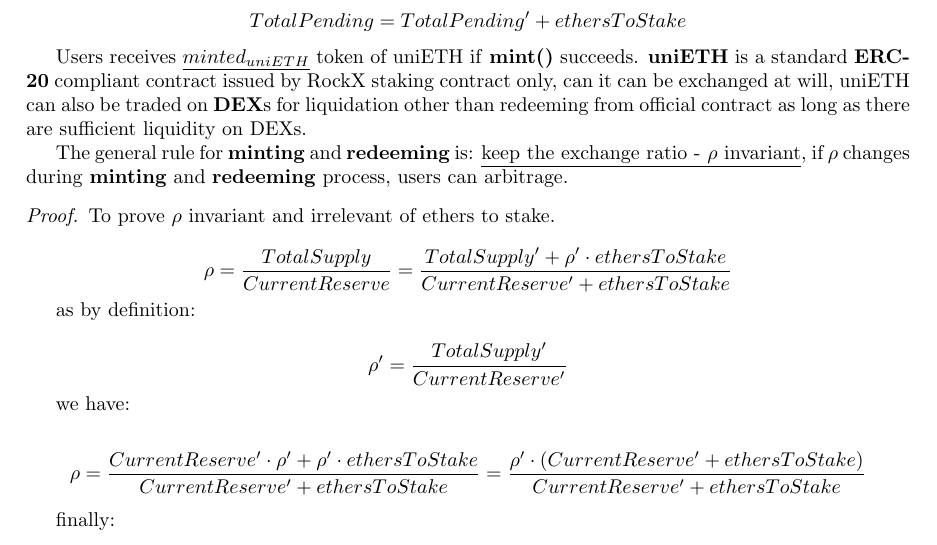
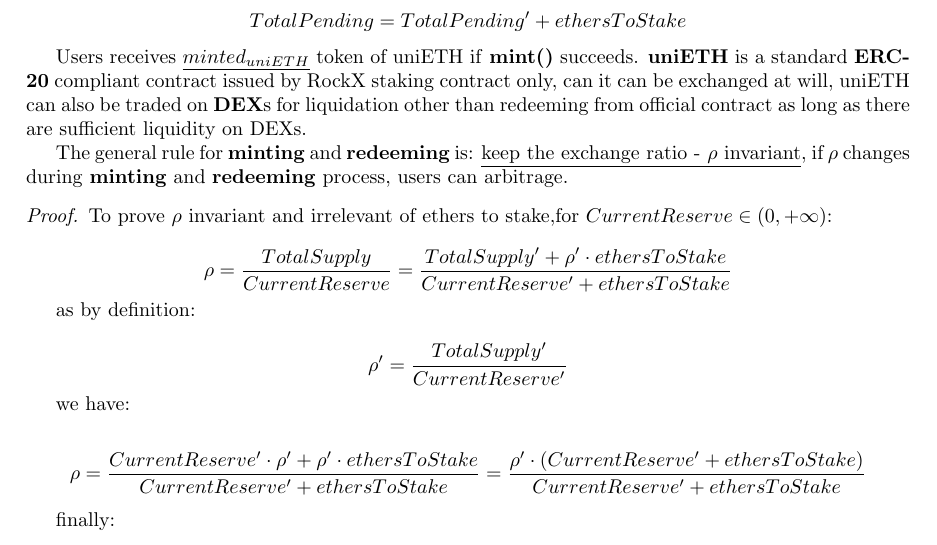
Before and after one commit to RockX-SG/stake, a LaTeX paper (doc/explained.tex): part of page 3 of 8, cut so that both start at the same text. Compiled offline with pdfLaTeX.

Commit message:
fixed a equation

```diff
--- a/doc/explained.tex
+++ b/doc/explained.tex
@@ -124,9 +124,9 @@
 The general rule for \textbf{minting} and \textbf{redeeming} is: \underline{keep the exchange ratio - $\rho$ invariant}, if $\rho$ changes during \textbf{minting} and \textbf{redeeming} process, users can arbitrage.
 
 \begin{proof}
-To prove $\rho$ invariant and irrelevant of ethers to stake.
+To prove $\rho$ invariant and irrelevant of ethers to stake,for  $CurrentReserve \in (0, +\infty)$:
 
-\[\rho = \frac{TotalSupply}{CurrentReserve} = \frac{TotalSupply^{\prime} + \rho^{\prime} \cdot ethersToStake}{CurrentReserve^{\prime} + ethersToStake} \]
+\[\rho = \frac{TotalSupply}{CurrentReserve} = \frac{TotalSupply^{\prime} + \rho^{\prime} \cdot ethersToStake}{CurrentReserve^{\prime} + ethersToStake}\]
 
 as by definition:
 
```
